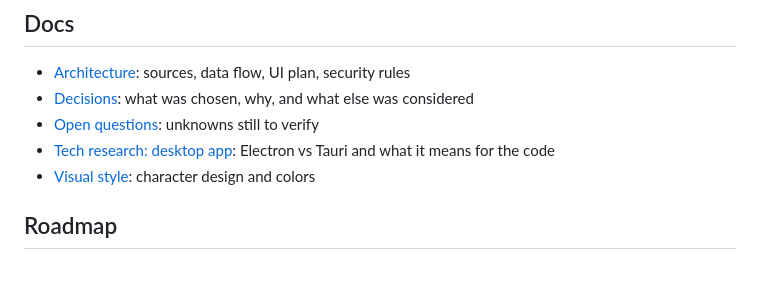
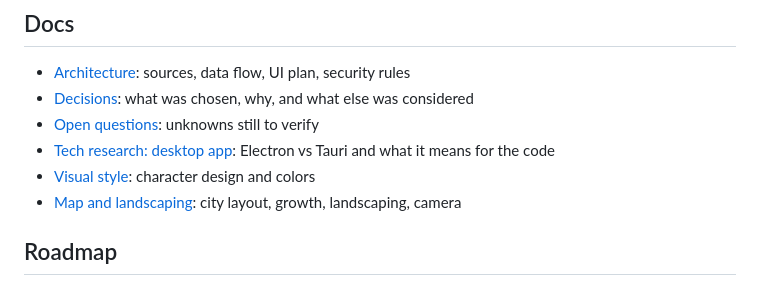
Before and after one commit to phuhien92/crew-city, a Markdown page: README.md, the part around the change. Drawn GitHub-style.

Commit message:
Add map and landscaping plan; record its open questions
Co-Authored-By: Claude Opus 5.5 <noreply@anthropic.com>
Claude-Session: https://claude.ai/code/session_01BgGoTrjzxuwpqjmz8kyJ1e

```diff
--- a/README.md
+++ b/README.md
@@ -69,6 +69,7 @@ npm run dev       # restart on change
 - [Open questions](docs/open-questions.md): unknowns still to verify
 - [Tech research: desktop app](docs/tech-research.md): Electron vs Tauri and what it means for the code
 - [Visual style](docs/visual-style.md): character design and colors
+- [Map and landscaping](docs/map.md): city layout, growth, landscaping, camera
 
 ## Roadmap
 
```
Also changed, not shown: docs/map.md (added, +102 -0 lines), docs/open-questions.md (+24 -0 lines).
